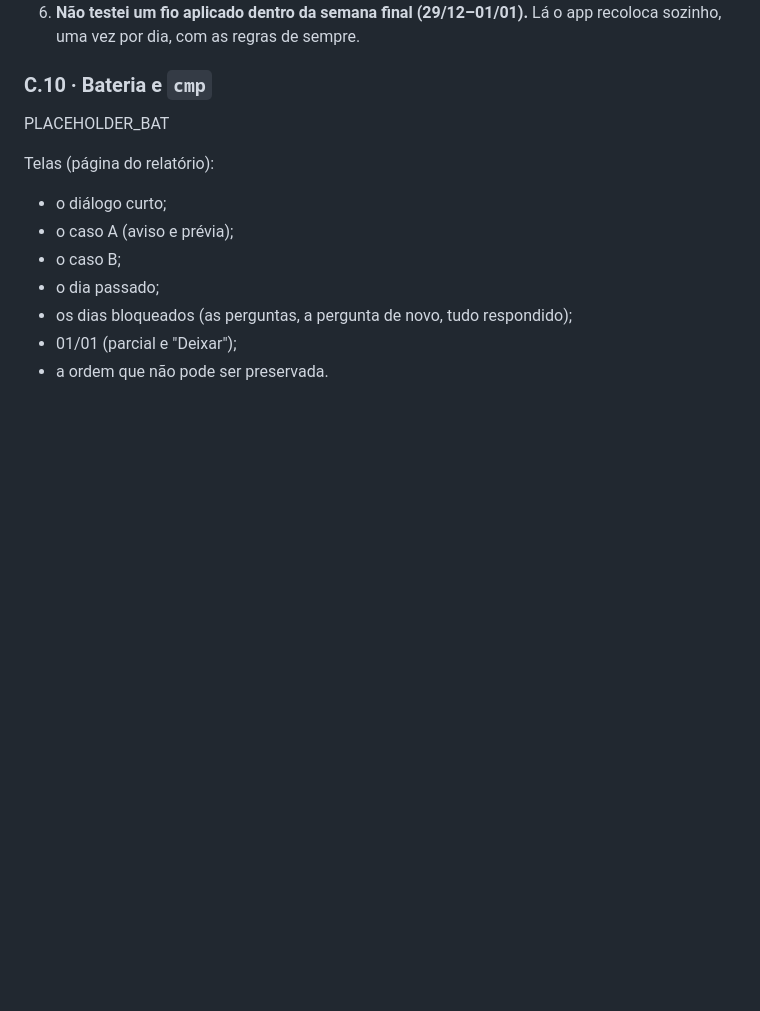
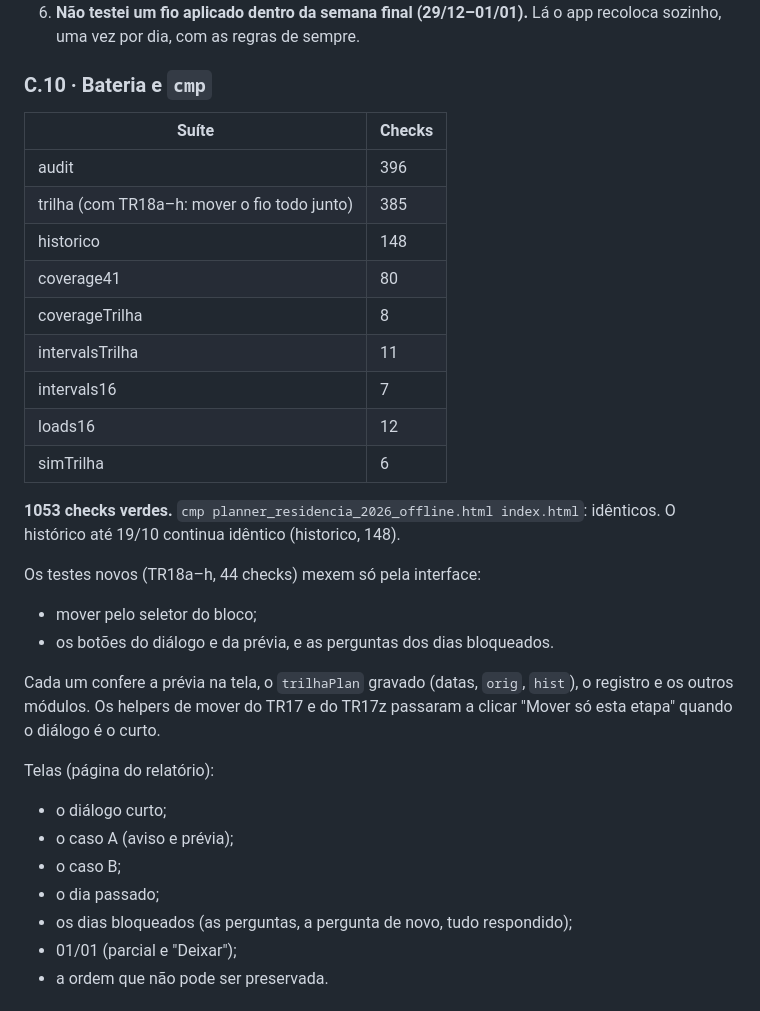
Before and after one commit to montargilmayle-lang/PLANNER-JULIA-1, a Markdown page: RELATORIO_TRILHA_2026-10.md, the part around the change. GitHub-like rendering; blank space fills up the shorter version.

Commit message:
Decisão 76: bateria 1053 verde — contagens nos docs
Co-Authored-By: Claude Opus 5.5 <noreply@anthropic.com>
Claude-Session: https://claude.ai/code/session_012yTSzAaA4kk3XUtQnumUEA

```diff
--- a/RELATORIO_TRILHA_2026-10.md
+++ b/RELATORIO_TRILHA_2026-10.md
@@ -115,7 +115,25 @@ Entregue antes do merge, como pedido ("bateria completa verde, `cmp` do `index.h
 
 ### C.10 · Bateria e `cmp`
 
-PLACEHOLDER_BAT
+| Suíte | Checks |
+|---|---|
+| audit | 396 |
+| trilha (com TR18a–h: mover o fio todo junto) | 385 |
+| historico | 148 |
+| coverage41 | 80 |
+| coverageTrilha | 8 |
+| intervalsTrilha | 11 |
+| intervals16 | 7 |
+| loads16 | 12 |
+| simTrilha | 6 |
+
+**1053 checks verdes.** `cmp planner_residencia_2026_offline.html index.html`: idênticos. O histórico até 19/10 continua idêntico (historico, 148).
+
+Os testes novos (TR18a–h, 44 checks) mexem só pela interface:
+- mover pelo seletor do bloco;
+- os botões do diálogo e da prévia, e as perguntas dos dias bloqueados.
+
+Cada um confere a prévia na tela, o `trilhaPlan` gravado (datas, `orig`, `hist`), o registro e os outros módulos. Os helpers de mover do TR17 e do TR17z passaram a clicar "Mover só esta etapa" quando o diálogo é o curto.
 
 Telas (página do relatório):
 - o diálogo curto;
```
Also changed, not shown: BRIEFING_CLAUDE_CODE.md (+2 -2 lines), 1 other file.
